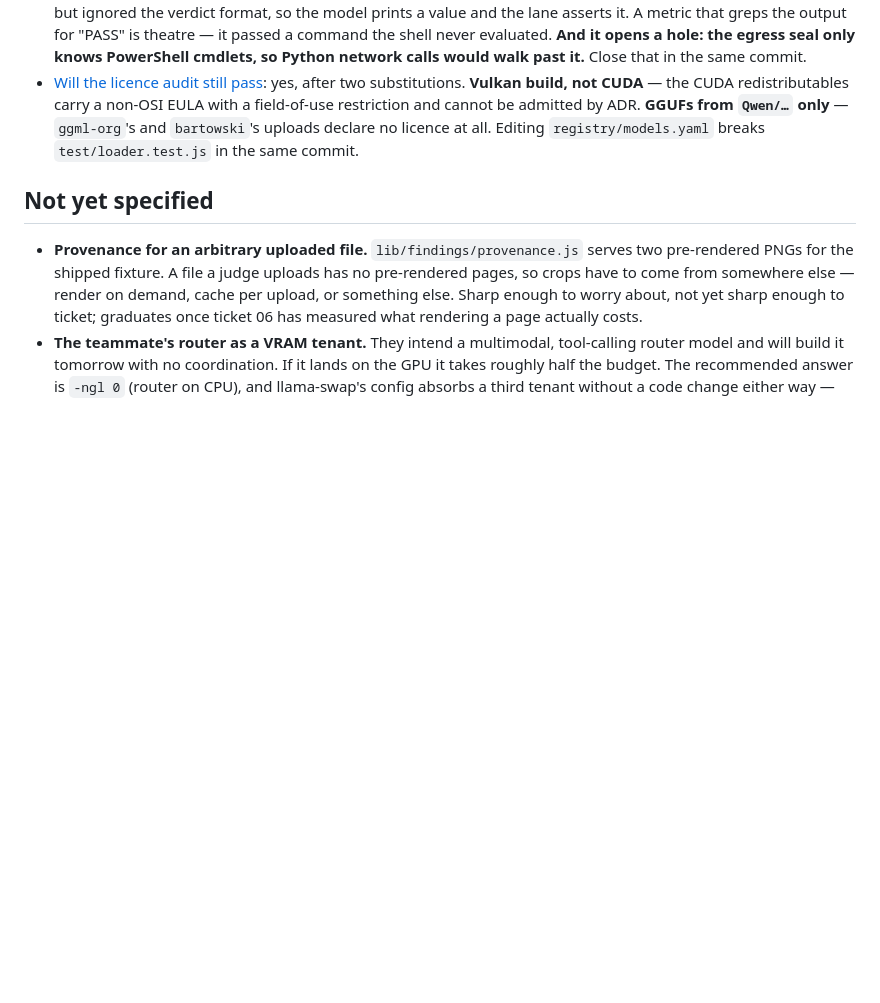
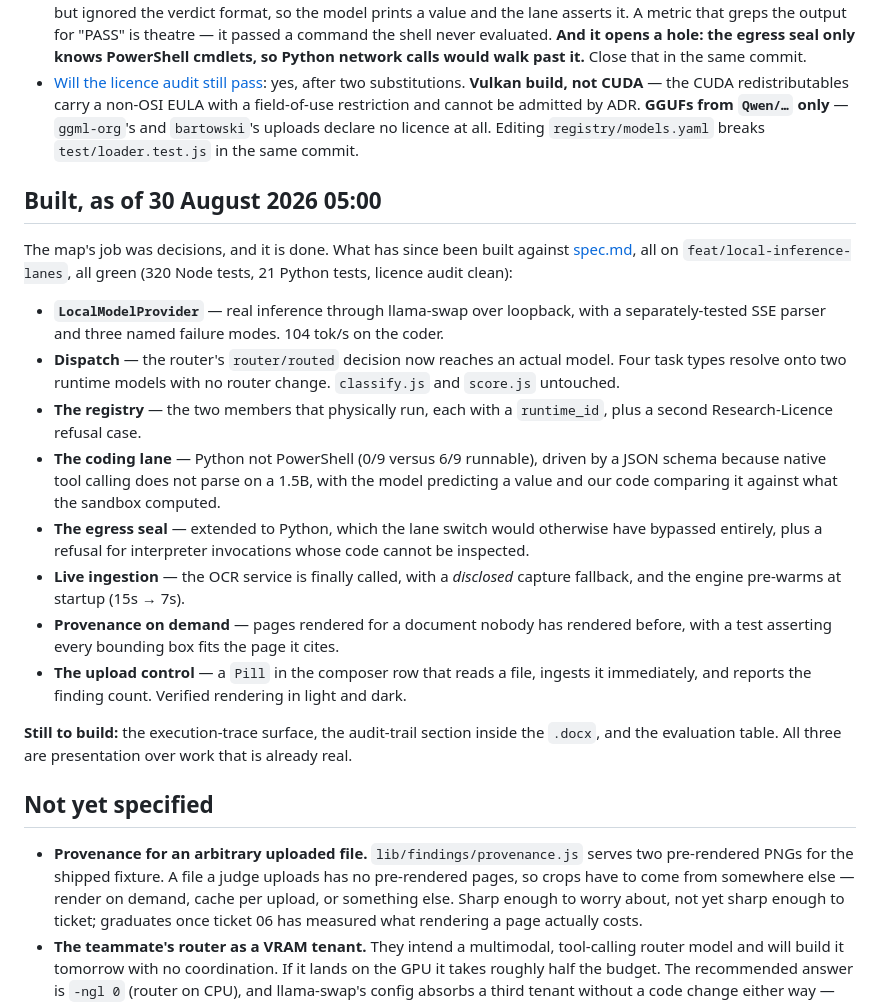
Before and after one commit to RudraO2/blind-flange, a Markdown page: .scratch/local-inference-lanes/map.md, the part around the change. Rendered like a GitHub page; blank space fills up the shorter version.

Commit message:
docs: record what the map produced and what is left
The map's job was decisions and it is finished.

Verified the upload control at 127.0.0.1:3080 in light and dark: renders as a
shipped Pill beside the canary, with the sovereignty note in its accessible
description.

```diff
--- a/.scratch/local-inference-lanes/map.md
+++ b/.scratch/local-inference-lanes/map.md
@@ -79,6 +79,34 @@ of `CLAUDE.md`'s stand-down.
   `Qwen/…` only** — `ggml-org`'s and `bartowski`'s uploads declare no licence at all. Editing
   `registry/models.yaml` breaks `test/loader.test.js` in the same commit.
 
+## Built, as of 30 August 2026 05:00
+
+The map's job was decisions, and it is done. What has since been built against
+[spec.md](spec.md), all on `feat/local-inference-lanes`, all green (320 Node tests,
+21 Python tests, licence audit clean):
+
+- **`LocalModelProvider`** — real inference through llama-swap over loopback, with a
+  separately-tested SSE parser and three named failure modes. 104 tok/s on the coder.
+- **Dispatch** — the router's `router/routed` decision now reaches an actual model. Four task
+  types resolve onto two runtime models with no router change. `classify.js` and `score.js`
+  untouched.
+- **The registry** — the two members that physically run, each with a `runtime_id`, plus a
+  second Research-Licence refusal case.
+- **The coding lane** — Python not PowerShell (0/9 versus 6/9 runnable), driven by a JSON
+  schema because native tool calling does not parse on a 1.5B, with the model predicting a
+  value and our code comparing it against what the sandbox computed.
+- **The egress seal** — extended to Python, which the lane switch would otherwise have
+  bypassed entirely, plus a refusal for interpreter invocations whose code cannot be inspected.
+- **Live ingestion** — the OCR service is finally called, with a *disclosed* capture fallback,
+  and the engine pre-warms at startup (15s → 7s).
+- **Provenance on demand** — pages rendered for a document nobody has rendered before, with a
+  test asserting every bounding box fits the page it cites.
+- **The upload control** — a `Pill` in the composer row that reads a file, ingests it
+  immediately, and reports the finding count. Verified rendering in light and dark.
+
+**Still to build:** the execution-trace surface, the audit-trail section inside the `.docx`,
+and the evaluation table. All three are presentation over work that is already real.
+
 ## Not yet specified
 
 - **Provenance for an arbitrary uploaded file.** `lib/findings/provenance.js` serves two
```
